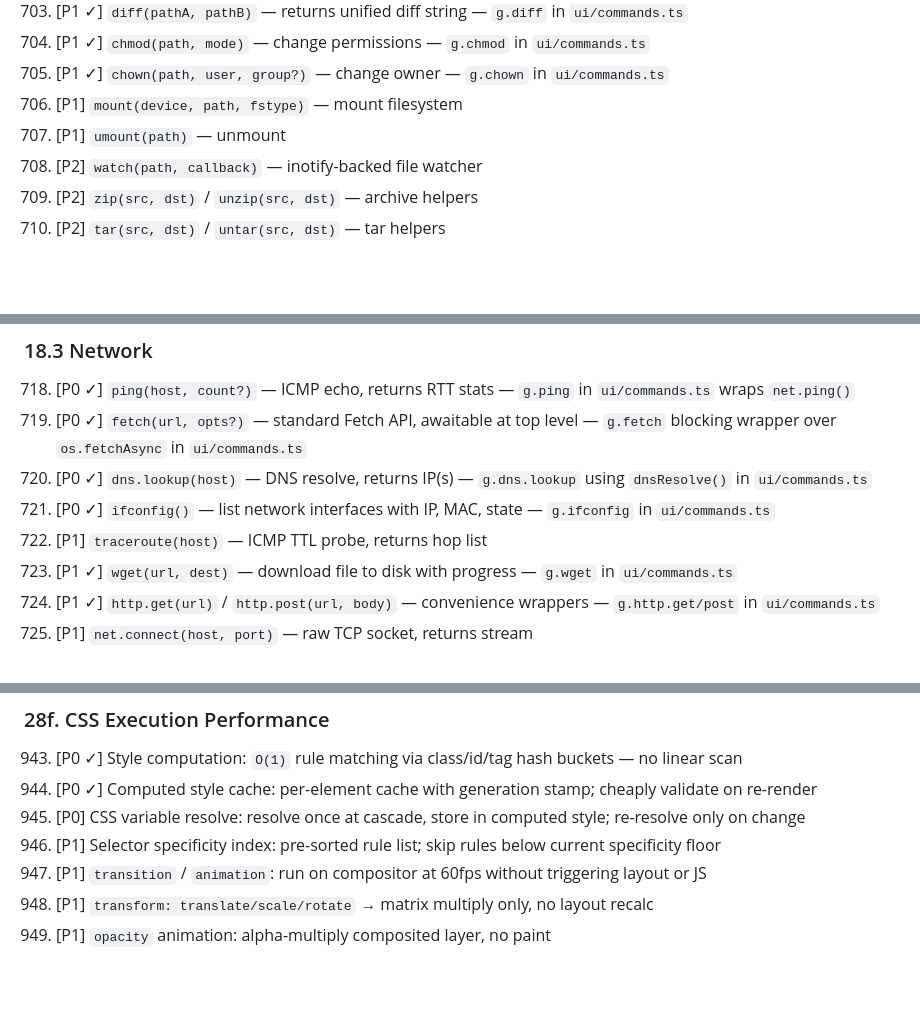
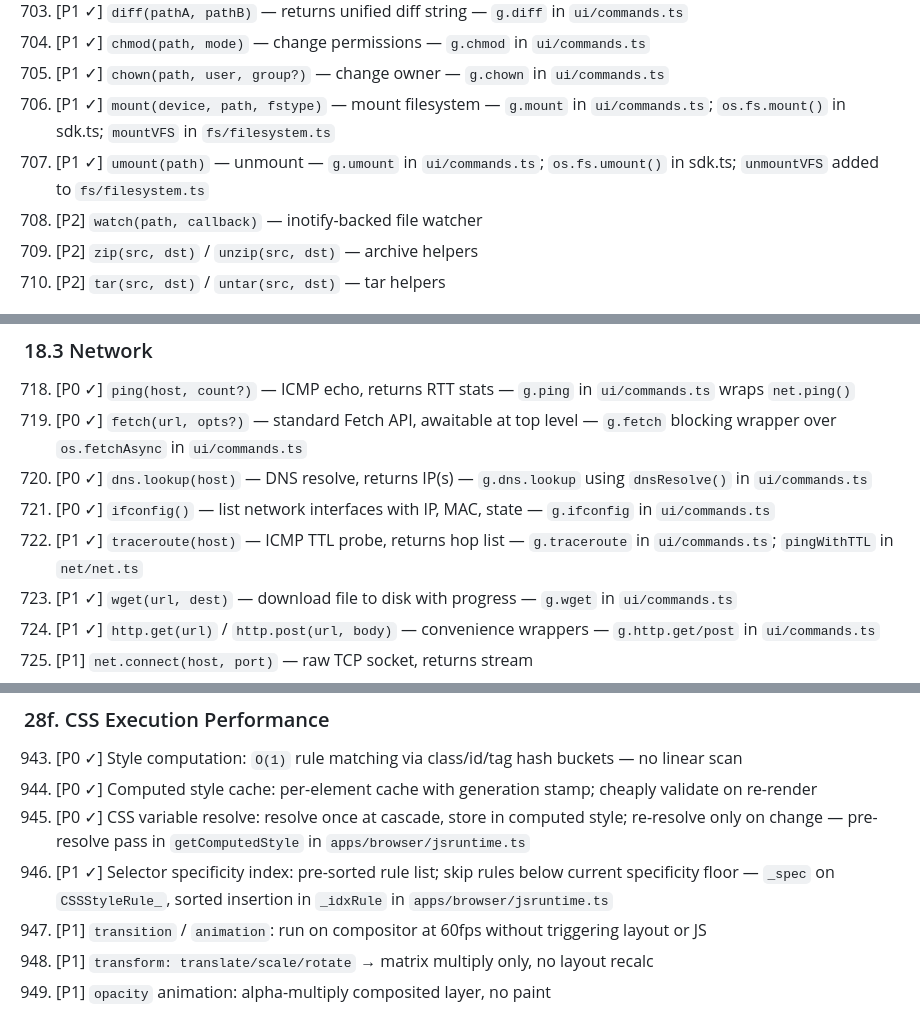
Before and after one commit to chobot2014/JSOS, a Markdown page: docs/1000-things.md, 3 parts joined by grey strips. GitHub-like rendering; blank space fills up the shorter version.

Commit message:
feat: update documentation for filesystem and dialog commands; mark several items as implemented

```diff
--- a/docs/1000-things.md
+++ b/docs/1000-things.md
@@ -842,8 +842,8 @@
 703. [P1 ✓] `diff(pathA, pathB)` — returns unified diff string — `g.diff` in `ui/commands.ts`
 704. [P1 ✓] `chmod(path, mode)` — change permissions — `g.chmod` in `ui/commands.ts`
 705. [P1 ✓] `chown(path, user, group?)` — change owner — `g.chown` in `ui/commands.ts`
-706. [P1] `mount(device, path, fstype)` — mount filesystem
-707. [P1] `umount(path)` — unmount
+706. [P1 ✓] `mount(device, path, fstype)` — mount filesystem — `g.mount` in `ui/commands.ts`; `os.fs.mount()` in sdk.ts; `mountVFS` in `fs/filesystem.ts`
+707. [P1 ✓] `umount(path)` — unmount — `g.umount` in `ui/commands.ts`; `os.fs.umount()` in sdk.ts; `unmountVFS` added to `fs/filesystem.ts`
 708. [P2] `watch(path, callback)` — inotify-backed file watcher
 709. [P2] `zip(src, dst)` / `unzip(src, dst)` — archive helpers
 710. [P2] `tar(src, dst)` / `untar(src, dst)` — tar helpers
@@ -862,7 +862,7 @@
 719. [P0 ✓] `fetch(url, opts?)` — standard Fetch API, awaitable at top level — `g.fetch` blocking wrapper over `os.fetchAsync` in `ui/commands.ts`
 720. [P0 ✓] `dns.lookup(host)` — DNS resolve, returns IP(s) — `g.dns.lookup` using `dnsResolve()` in `ui/commands.ts`
 721. [P0 ✓] `ifconfig()` — list network interfaces with IP, MAC, state — `g.ifconfig` in `ui/commands.ts`
-722. [P1] `traceroute(host)` — ICMP TTL probe, returns hop list
+722. [P1 ✓] `traceroute(host)` — ICMP TTL probe, returns hop list — `g.traceroute` in `ui/commands.ts`; `pingWithTTL` in `net/net.ts`
 723. [P1 ✓] `wget(url, dest)` — download file to disk with progress — `g.wget` in `ui/commands.ts`
 724. [P1 ✓] `http.get(url)` / `http.post(url, body)` — convenience wrappers — `g.http.get/post` in `ui/commands.ts`
 725. [P1] `net.connect(host, port)` — raw TCP socket, returns stream
@@ -1201,8 +1201,8 @@
 ### 28f. CSS Execution Performance
 943. [P0 ✓] Style computation: `O(1)` rule matching via class/id/tag hash buckets — no linear scan
 944. [P0 ✓] Computed style cache: per-element cache with generation stamp; cheaply validate on re-render
-945. [P0] CSS variable resolve: resolve once at cascade, store in computed style; re-resolve only on change
-946. [P1] Selector specificity index: pre-sorted rule list; skip rules below current specificity floor
+945. [P0 ✓] CSS variable resolve: resolve once at cascade, store in computed style; re-resolve only on change — pre-resolve pass in `getComputedStyle` in `apps/browser/jsruntime.ts`
+946. [P1 ✓] Selector specificity index: pre-sorted rule list; skip rules below current specificity floor — `_spec` on `CSSStyleRule_`, sorted insertion in `_idxRule` in `apps/browser/jsruntime.ts`
 947. [P1] `transition` / `animation`: run on compositor at 60fps without triggering layout or JS
 948. [P1] `transform: translate/scale/rotate` → matrix multiply only, no layout recalc
 949. [P1] `opacity` animation: alpha-multiply composited layer, no paint
```
Also changed, not shown: other parts of docs/1000-things.md (+2 -2 lines).
